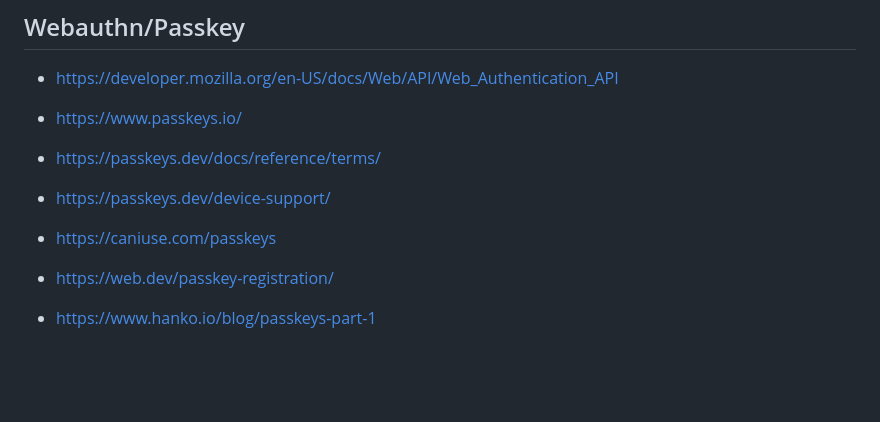
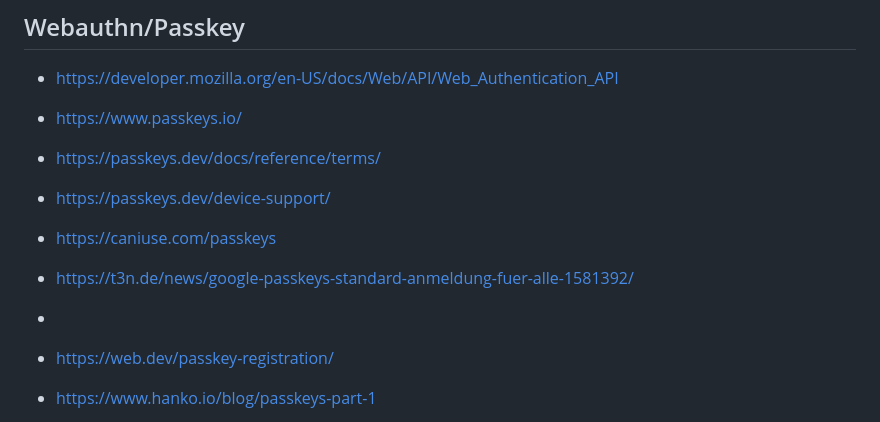
Before and after one commit to Thoregon/ThoregonWiki, a Markdown page: links/devlinks.md, the part around the change. Drawn GitHub-style; blank space fills up the shorter version.

```diff
--- a/links/devlinks.md
+++ b/links/devlinks.md
@@ -46,6 +46,8 @@ Collection of URL's
 - https://passkeys.dev/device-support/
 - https://caniuse.com/passkeys
 
+- https://t3n.de/news/google-passkeys-standard-anmeldung-fuer-alle-1581392/
+-
 - https://web.dev/passkey-registration/
 - https://www.hanko.io/blog/passkeys-part-1
 - https://www.hanko.io/blog/on-passkeys
```
